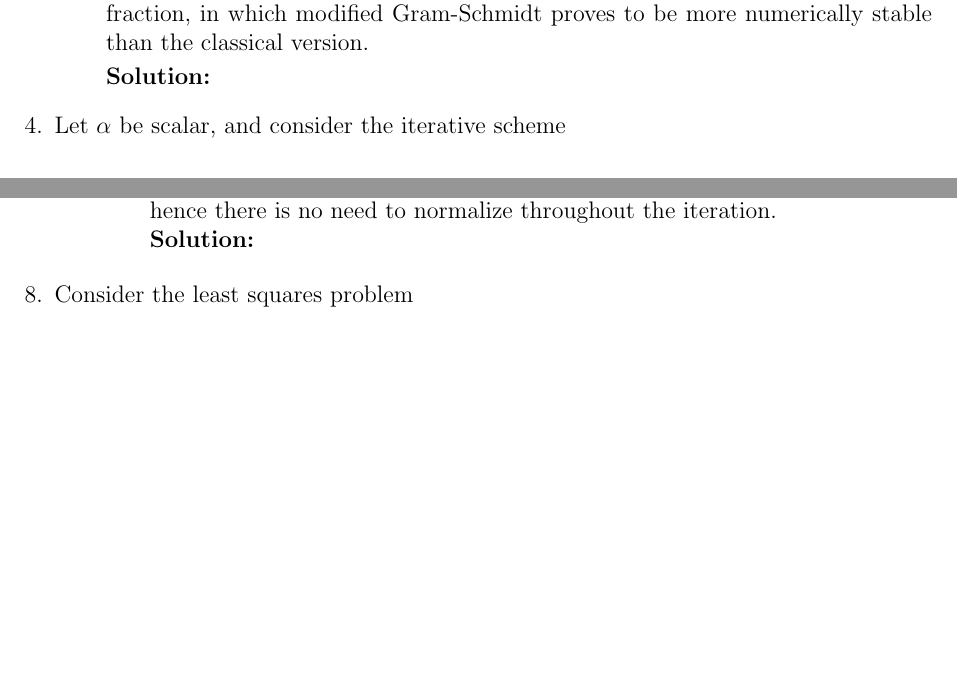
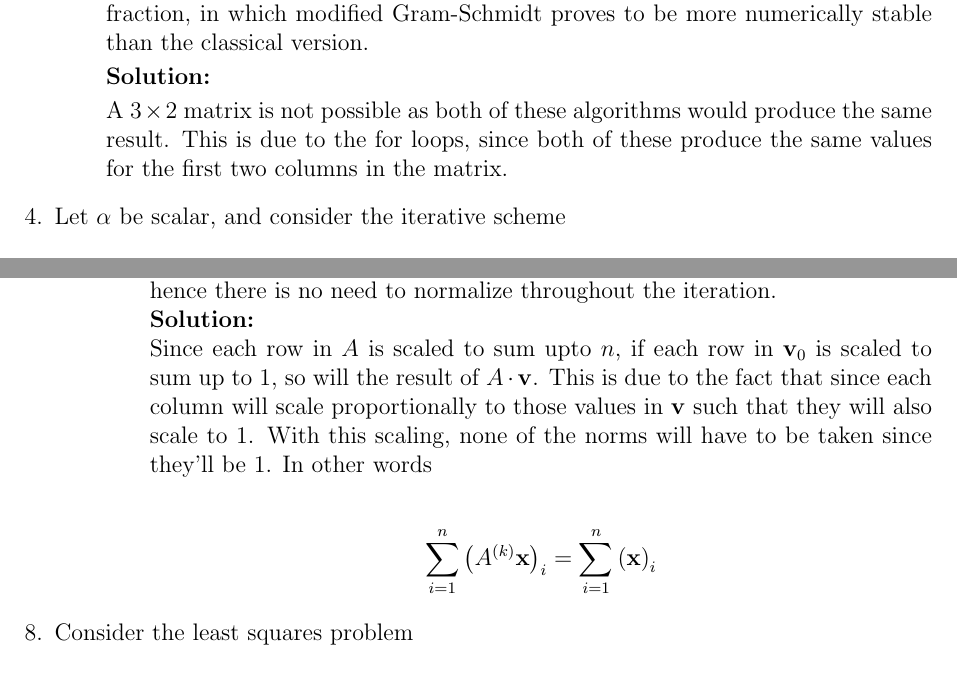
Before and after one commit to cmertin/Fall2016, a LaTeX problem sheet (CS6210-SciComp1/hw4/hw4.tex): two parts of pages 3 and 9 of 11 before the commit and two parts of pages 3 and 9 of 12 after it, joined at a grey line, cut so that both start at the same text, the shorter picture padded with empty space. Compiled offline with pdfLaTeX.

Commit message:
Finished 1-7,8a-e. Need: 8f

```diff
--- a/CS6210-SciComp1/hw4/hw4.tex
+++ b/CS6210-SciComp1/hw4/hw4.tex
@@ -184,6 +184,10 @@ A^{T}A\vect{x} &= A^{T}\vect{b}\\
   numerically stable than the classical version.
 
   {\bf Solution:}
+
+  A $3 \times 2$ matrix is not possible as both of these algorithms would produce
+  the same result. This is due to the for loops, since both of these produce the same
+  values for the first two columns in the matrix.
 \end{enumerate}
 
 %%%%%% Problem 4 %%%%%%
@@ -493,6 +497,15 @@ are equal to $1/n$, and let $\alpha$ be a scalar, $0 < \alpha < 1$.
 
     {\bf Solution:}
 
+      Since each row in $A$ is scaled to sum upto $n$, if each row in $\vect{v}_{0}$ is
+      scaled to sum up to 1, so will the result of $A\cdot \vect{v}$. This is due
+      to the fact that since each column will scale proportionally to those values in
+      $\vect{v}$ such that they will also scale to 1. With this scaling, none of the
+      norms will have to be taken since they'll be 1. In other words
+
+      \begin{align*}
+        \sum_{i=1}^{n}\P{A^{(k)}\vect{x}}_{i} = \sum_{i=1}^{n}\P{\vect{x}}_{i}
+        \end{align*}
   \end{enumerate}
 \end{enumerate}
 
```
Also changed, not shown: CS6210-SciComp1/hw4/hw4.pdf.
